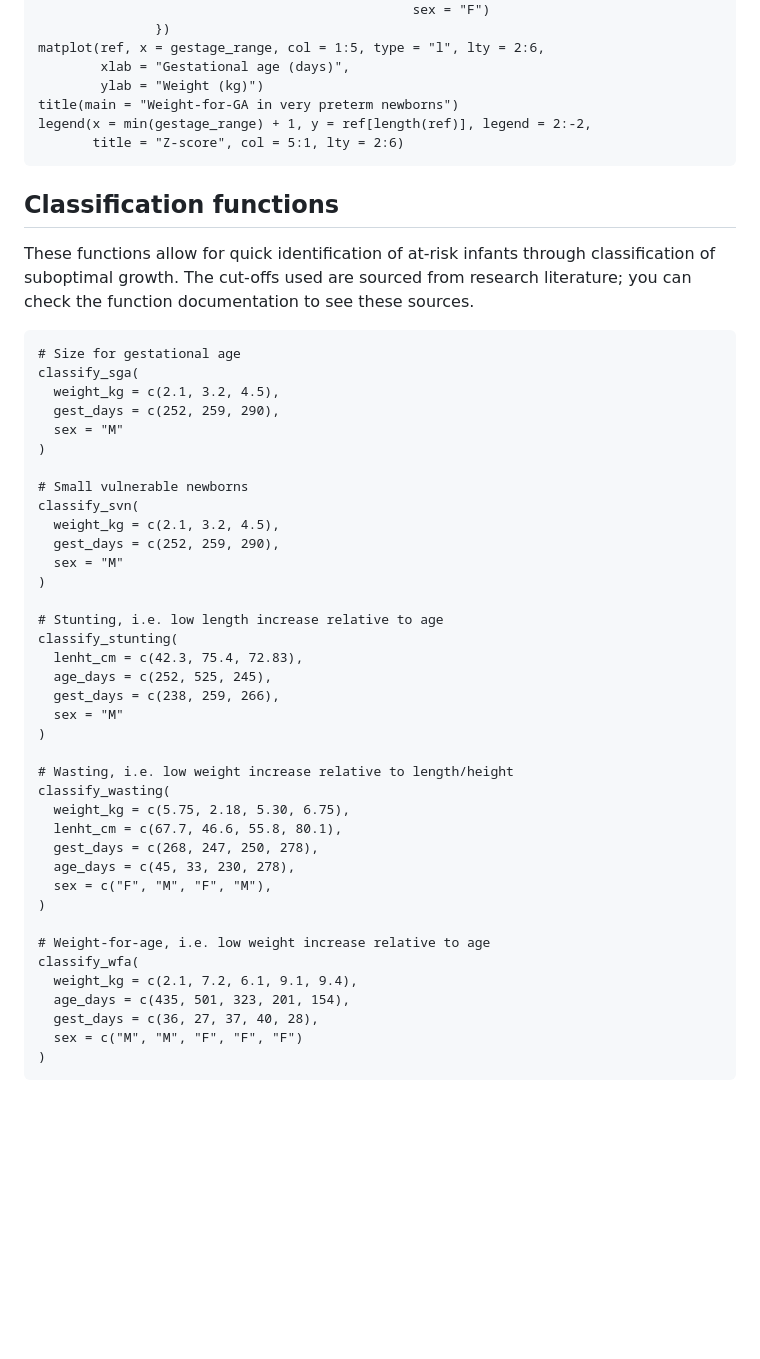
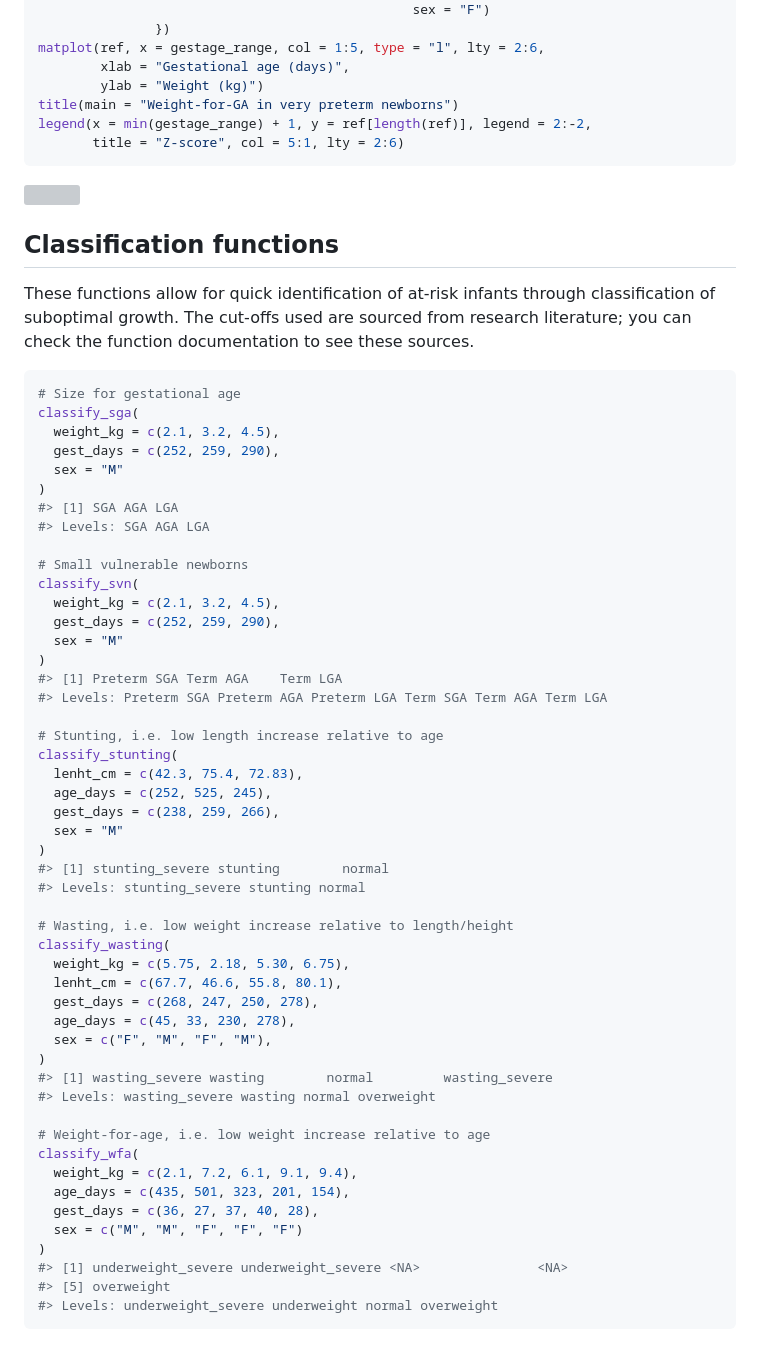
Before and after one commit to lshtm-gigs/gigs, a Markdown page: README.md, the part around one of its changes. GitHub-like rendering; blank space fills up the shorter version; grey boxes are pictures that could not be loaded.

````diff
--- a/README.md
+++ b/README.md
@@ -178,14 +204,19 @@ legend(x = min(gestage_range) + 1, y = ref[length(ref)], legend = 2:-2,
 ## Classification functions
-These functions allow for quick identification of at-risk infants through
-classification of suboptimal growth. The cut-offs used are sourced from research
-literature; you can check the function documentation to see these sources.
-```{r examples_classification}
+
+These functions allow for quick identification of at-risk infants
+through classification of suboptimal growth. The cut-offs used are
+sourced from research literature; you can check the function
+documentation to see these sources.
+
+``` r
 # Size for gestational age
 classify_sga(
   weight_kg = c(2.1, 3.2, 4.5),
   gest_days = c(252, 259, 290),
   sex = "M"
 )
+#> [1] SGA AGA LGA
+#> Levels: SGA AGA LGA
 
 # Small vulnerable newborns
 classify_svn(
@@ -193,6 +224,8 @@ classify_svn(
   gest_days = c(252, 259, 290),
   sex = "M"
 )
+#> [1] Preterm SGA Term AGA    Term LGA
+#> Levels: Preterm SGA Preterm AGA Preterm LGA Term SGA Term AGA Term LGA
 
 # Stunting, i.e. low length increase relative to age
 classify_stunting(
@@ -201,6 +234,8 @@ classify_stunting(
   gest_days = c(238, 259, 266),
   sex = "M"
 )
+#> [1] stunting_severe stunting        normal
+#> Levels: stunting_severe stunting normal
 
 # Wasting, i.e. low weight increase relative to length/height
 classify_wasting(
@@ -210,6 +245,8 @@ classify_wasting(
   age_days = c(45, 33, 230, 278),
   sex = c("F", "M", "F", "M"),
 )
+#> [1] wasting_severe wasting        normal         wasting_severe
+#> Levels: wasting_severe wasting normal overweight
 
 # Weight-for-age, i.e. low weight increase relative to age
 classify_wfa(
@@ -218,4 +255,7 @@ classify_wfa(
   gest_days = c(36, 27, 37, 40, 28),
   sex = c("M", "M", "F", "F", "F")
 )
+#> [1] underweight_severe underweight_severe <NA>               <NA>
+#> [5] overweight
+#> Levels: underweight_severe underweight normal overweight
 ```
````
Also changed, not shown: other parts of README.md (+89 -63 lines).
